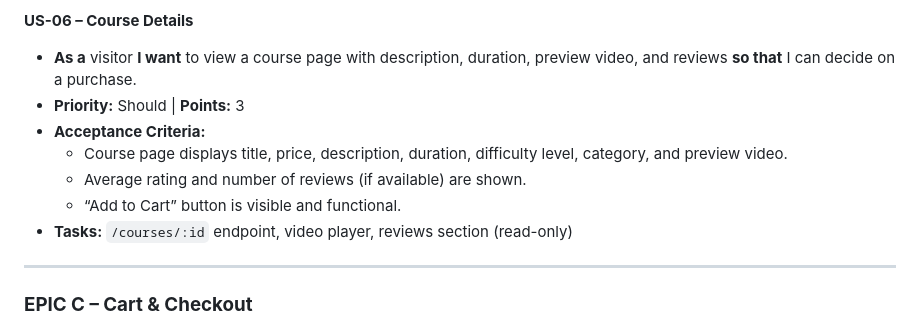
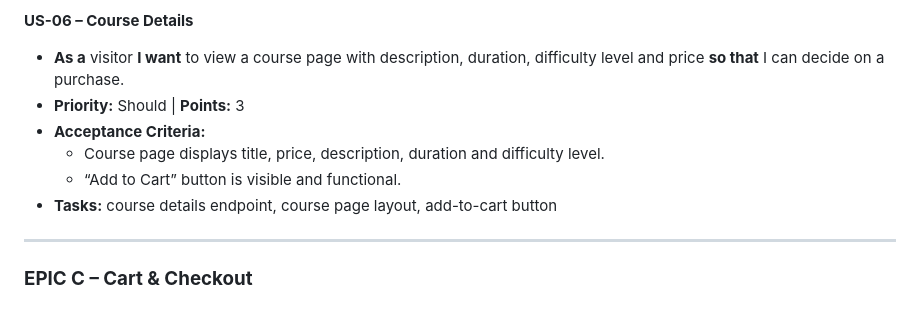
Before and after one commit to JulianaZani/codeinstituteproject5, a Markdown page: README.md, the part around the change. Drawn GitHub-style.

Commit message:
update US-06 information in README.

```diff
--- a/README.md
+++ b/README.md
@@ -173,13 +173,12 @@ Format:
 - **Tasks:** query params handling, filter UI, combination testing
 
 **US-06 – Course Details**
-- **As a** visitor **I want** to view a course page with description, duration, preview video, and reviews **so that** I can decide on a purchase.
+- **As a** visitor **I want** to view a course page with description, duration, difficulty level and price **so that** I can decide on a purchase.
 - **Priority:** Should | **Points:** 3
 - **Acceptance Criteria:**
-  - Course page displays title, price, description, duration, difficulty level, category, and preview video.
-  - Average rating and number of reviews (if available) are shown.
+  - Course page displays title, price, description, duration and difficulty level.
   - “Add to Cart” button is visible and functional.
-- **Tasks:** `/courses/:id` endpoint, video player, reviews section (read-only)
+- **Tasks:** course details endpoint, course page layout, add-to-cart button
 
 ---
 
```
